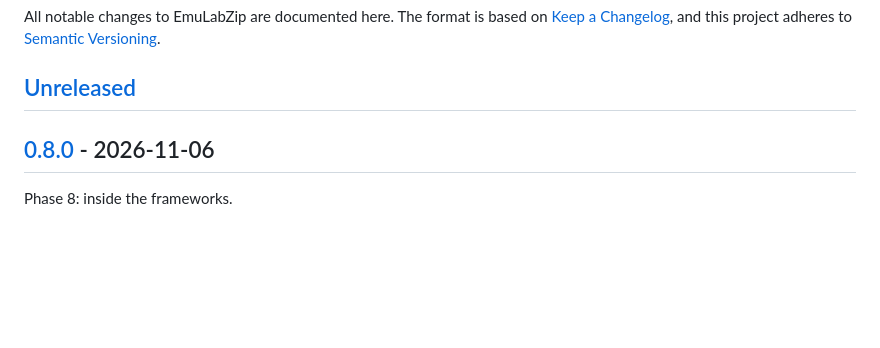
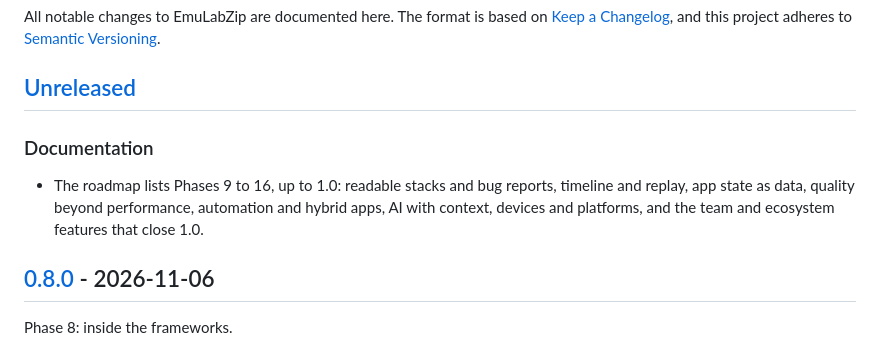
Before and after one commit to LuisPeixoto/EmuLabZip, a Markdown page: CHANGELOG.md, the part around the change. Rendered like a GitHub page; blank space fills up the shorter version.

Commit message:
docs(changelog): note the new roadmap

```diff
--- a/CHANGELOG.md
+++ b/CHANGELOG.md
@@ -5,6 +5,12 @@ All notable changes to EmuLabZip are documented here. The format is based on
 [Semantic Versioning](https://semver.org/spec/v2.0.0.html).
 
 ## [Unreleased]
+
+### Documentation
+
+- The roadmap lists Phases 9 to 16, up to 1.0: readable stacks and bug reports, timeline and replay, app state as data,
+  quality beyond performance, automation and hybrid apps, AI with context, devices and platforms, and the team and
+  ecosystem features that close 1.0.
 
 ## [0.8.0] - 2026-11-06
 
```
